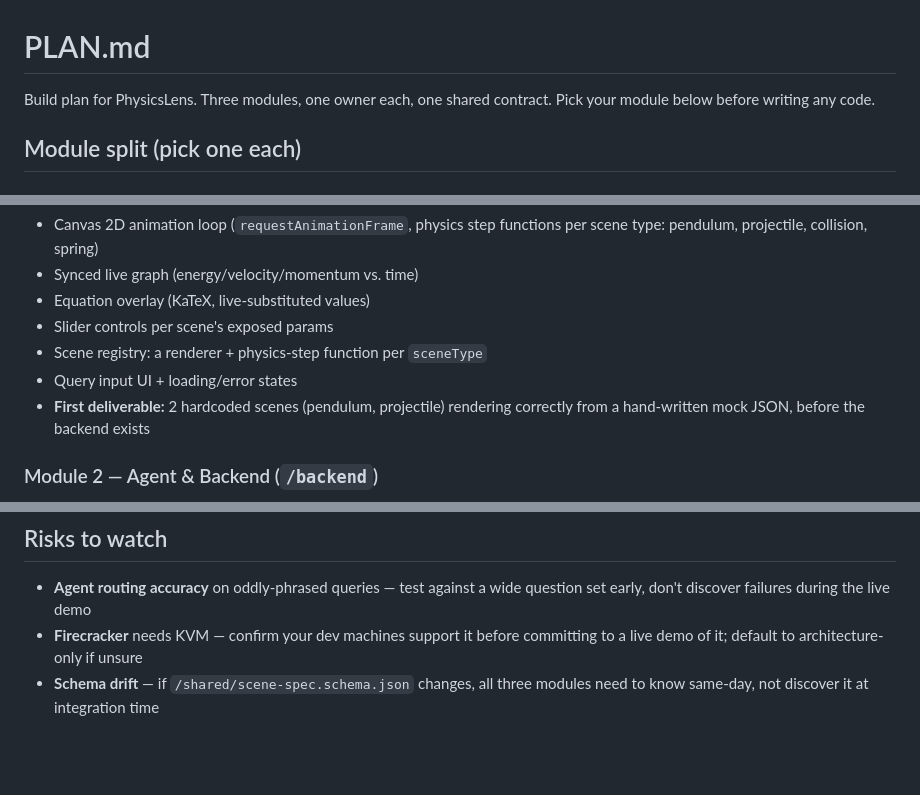
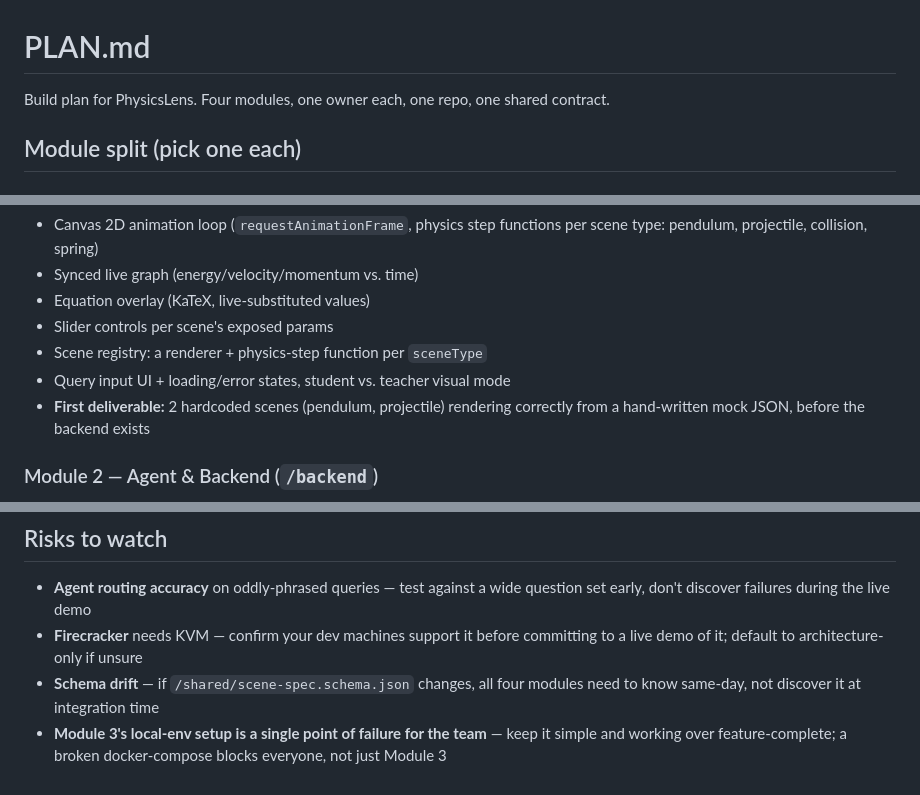
Before and after one commit to Dipit12/PhysicsLens, a Markdown page: PLAN.md, 3 parts joined by grey strips. Rendered like a GitHub page; blank space fills up the shorter version.

```diff
--- a/PLAN.md
+++ b/PLAN.md
@@ -1,7 +1,7 @@
 # PLAN.md
 
-Build plan for PhysicsLens. Three modules, one owner each, one shared contract.
-Pick your module below before writing any code.
+Build plan for PhysicsLens. Four modules, one owner each, one repo, one shared
+contract.
 
 ## Module split (pick one each)
 
@@ -15,7 +15,7 @@ build against mock scene-spec JSON from day one.
 - Equation overlay (KaTeX, live-substituted values)
 - Slider controls per scene's exposed params
 - Scene registry: a renderer + physics-step function per `sceneType`
-- Query input UI + loading/error states
+- Query input UI + loading/error states, student vs. teacher visual mode
 - **First deliverable:** 2 hardcoded scenes (pendulum, projectile) rendering
   correctly from a hand-written mock JSON, before the backend exists
 
@@ -109,5 +128,8 @@ A scene isn't done until all three are true:
   question set early, don't discover failures during the live demo
 - **Firecracker** needs KVM — confirm your dev machines support it before
   committing to a live demo of it; default to architecture-only if unsure
-- **Schema drift** — if `/shared/scene-spec.schema.json` changes, all three
+- **Schema drift** — if `/shared/scene-spec.schema.json` changes, all four
   modules need to know same-day, not discover it at integration time
+- **Module 3's local-env setup is a single point of failure for the team** —
+  keep it simple and working over feature-complete; a broken docker-compose
+  blocks everyone, not just Module 3
```
Also changed, not shown: other parts of PLAN.md (+47 -28 lines), CLAUDE.md (+15 -13 lines).
